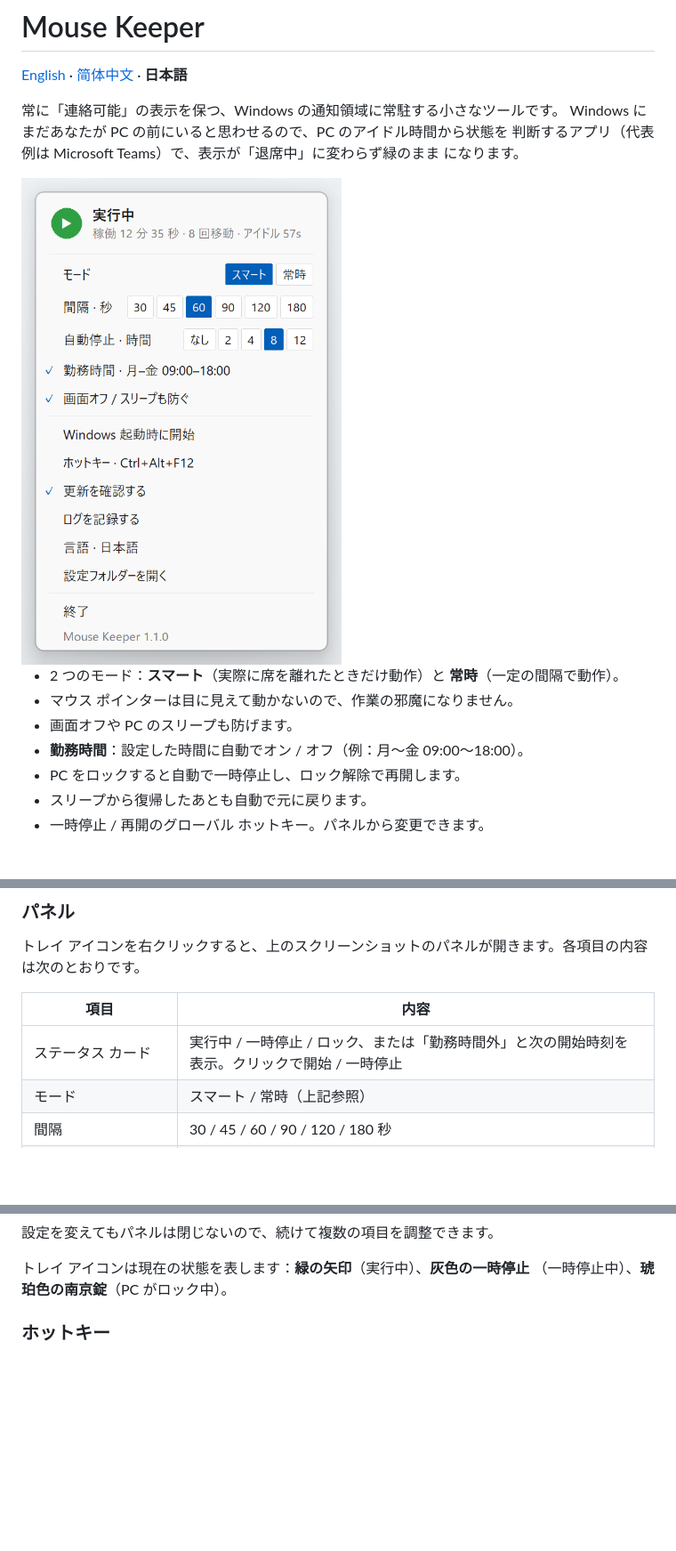
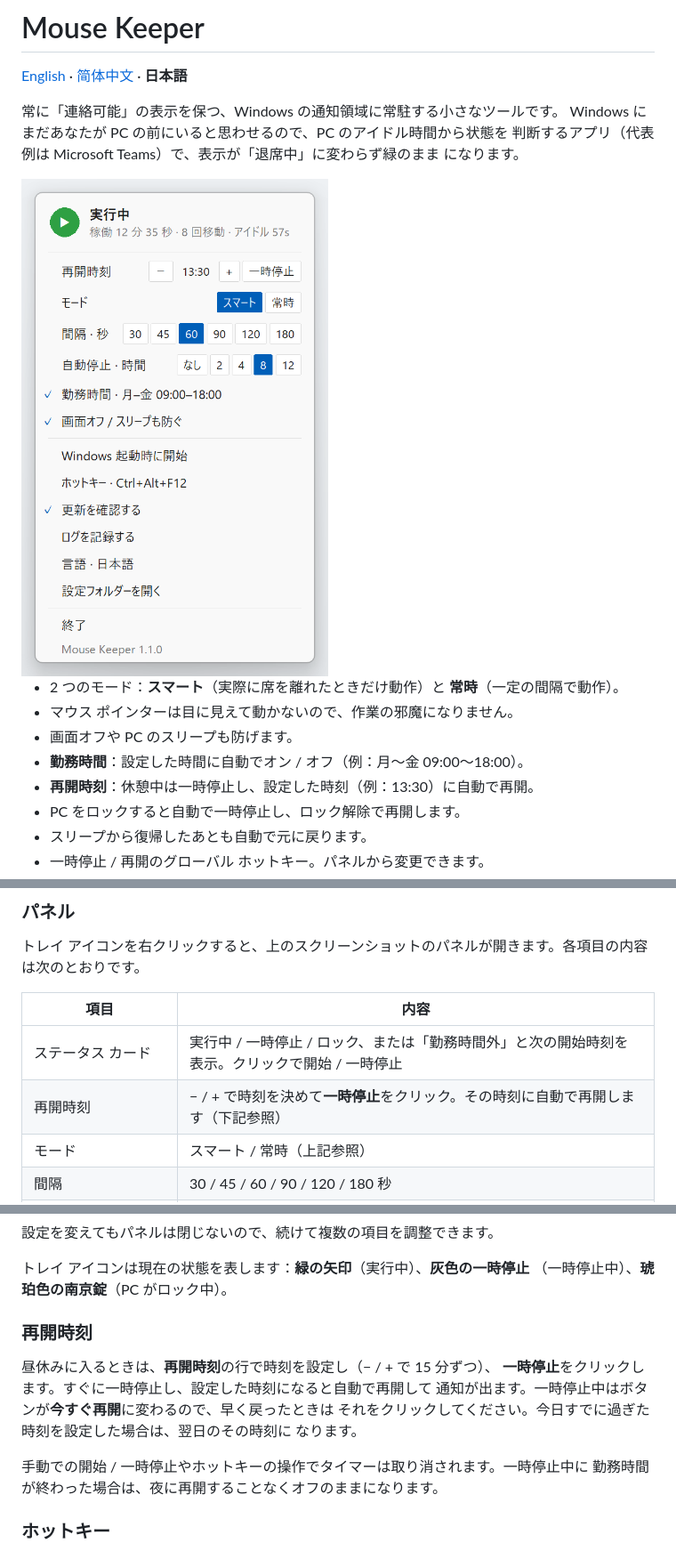
Before and after one commit to Chang8977/mouse-keeper, a Markdown page: README.ja.md, 3 parts joined by grey strips. Shown at 89% size. Drawn GitHub-style; pictures changed too: docs/screenshot-ja.png; blank space fills up the shorter version.

```diff
--- a/README.ja.md
+++ b/README.ja.md
@@ -16,6 +16,7 @@ Windows にまだあなたが PC の前にいると思わせるので、PC の
 - マウス ポインターは目に見えて動かないので、作業の邪魔になりません。
 - 画面オフや PC のスリープも防げます。
 - **勤務時間**：設定した時間に自動でオン / オフ（例：月〜金 09:00〜18:00）。
+- **再開時刻**：休憩中は一時停止し、設定した時刻（例：13:30）に自動で再開。
 - PC をロックすると自動で一時停止し、ロック解除で再開します。
 - スリープから復帰したあとも自動で元に戻ります。
 - 一時停止 / 再開のグローバル ホットキー。パネルから変更できます。
@@ -62,6 +63,7 @@ Windows にまだあなたが PC の前にいると思わせるので、PC の
 | 項目 | 内容 |
 |---|---|
 | ステータス カード | 実行中 / 一時停止 / ロック、または「勤務時間外」と次の開始時刻を表示。クリックで開始 / 一時停止 |
+| 再開時刻 | − / + で時刻を決めて**一時停止**をクリック。その時刻に自動で再開します（下記参照） |
 | モード | スマート / 常時（上記参照） |
 | 間隔 | 30 / 45 / 60 / 90 / 120 / 180 秒 |
 | 自動停止 | 2 / 4 / 8 / 12 時間後に自動で止まり、通知します。「なし」は無制限 |
@@ -79,6 +81,17 @@ Windows にまだあなたが PC の前にいると思わせるので、PC の
 
 トレイ アイコンは現在の状態を表します：**緑の矢印**（実行中）、**灰色の一時停止**
 （一時停止中）、**琥珀色の南京錠**（PC がロック中）。
+
+### 再開時刻
+
+昼休みに入るときは、**再開時刻**の行で時刻を設定し（− / + で 15 分ずつ）、
+**一時停止**をクリックします。すぐに一時停止し、設定した時刻になると自動で再開して
+通知が出ます。一時停止中はボタンが**今すぐ再開**に変わるので、早く戻ったときは
+それをクリックしてください。今日すでに過ぎた時刻を設定した場合は、翌日のその時刻に
+なります。
+
+手動での開始 / 一時停止やホットキーの操作でタイマーは取り消されます。一時停止中に
+勤務時間が終わった場合は、夜に再開することなくオフのままになります。
 
 ### ホットキー
 
```
Also changed, not shown: other parts of README.ja.md (+1 -0 lines), README.md (+14 -0 lines), README.zh-CN.md (+13 -0 lines), docs/screenshot-en.png, docs/screenshot-zh-CN.png, 6 other files.
